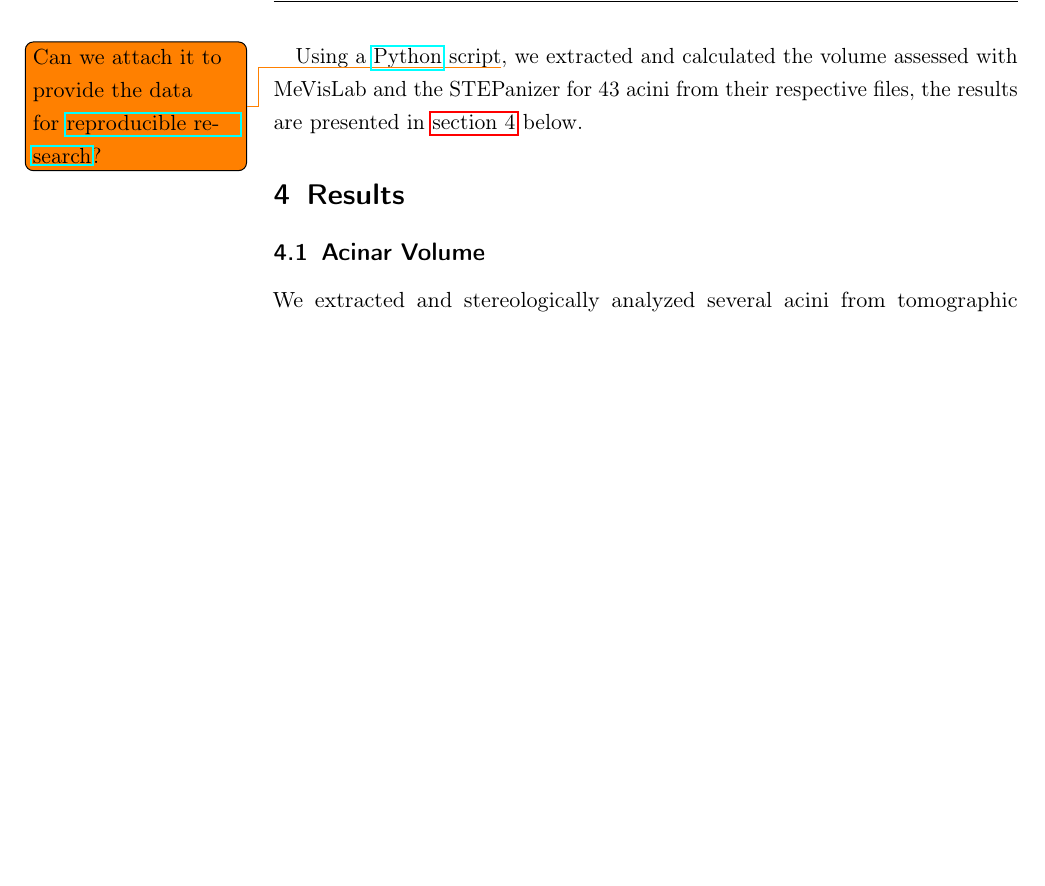
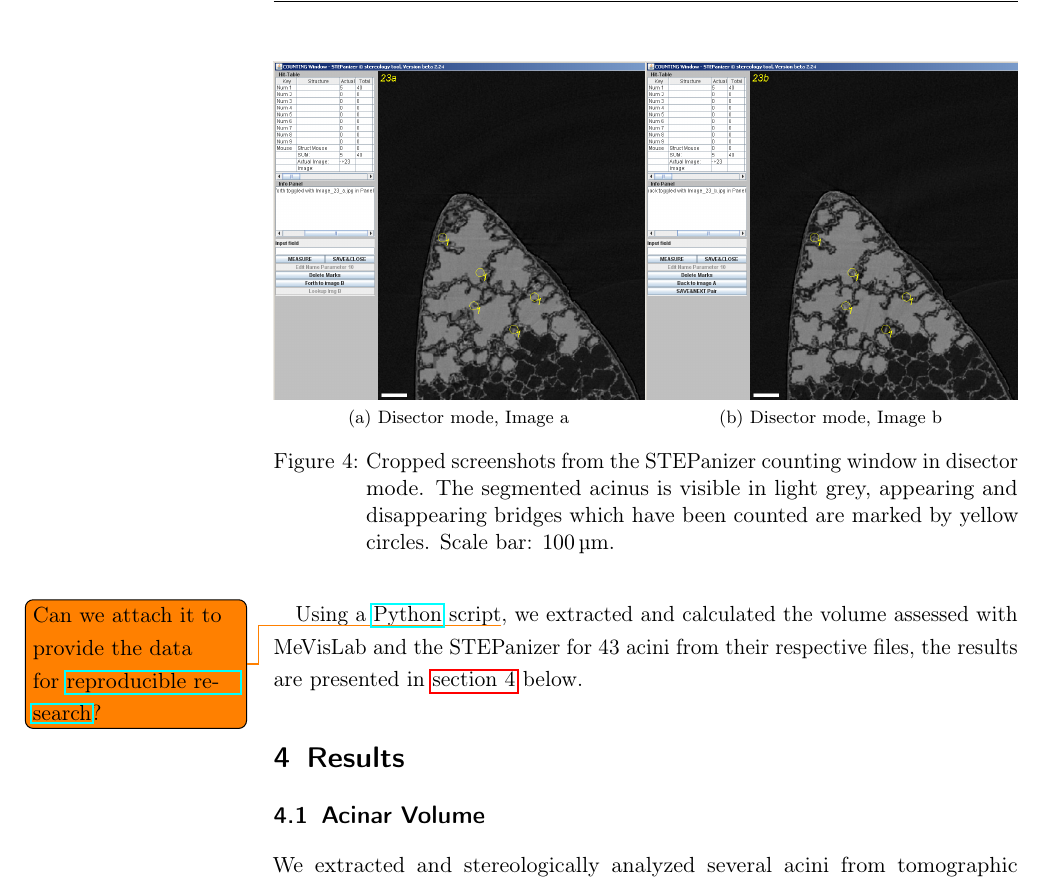
Before and after one commit to habi/AcinusPaperManuscript, a LaTeX paper (acinus.tex): part of page 14 of 22 before the commit and part of page 14 of 23 after it, cut at the place of the change, the shorter picture padded with empty space. Compiled offline with pdfLaTeX.

Commit message:
- Spellchecker run and additional figure explaining the stereological counting in disector mode. Screenshots from Evelynes work. - Results for number of alveoli and discussion of this is still missing.
git-svn-id: http://code.ana.unibe.ch/svn/AcinusPaper@44 c5b04d3c-c482-4734-ab45-a44f04dbb67a

```diff
--- a/acinus.tex
+++ b/acinus.tex
@@ -319,11 +319,22 @@ Counting points (green three-quarter circles) and intersections (red \href{https
 		% 914px = 0.1mm > 100px = 11um > 4568px = 500um, 914px = 100um
 		\draw[dashed,green,thick] (719,207) -- (937,207) -- (932,270) -- (723,270) -- cycle ;
 	\end{tikzpicture}%
-	\caption{STEPanizer counting window.
-		The segmented acinus is visible in light gray, the manhole cover which was used to separate this acinus is visualized with a dashed green line for display purposes.
+	\caption{Screenshot from the STEPanizer counting window.
+		The segmented acinus is visible in light grey, the manhole cover which was used to separate this acinus is visualized with a dashed green line for display purposes.
 		Both structures have been merged with the original tomographic data using the described MeVisLab work flow and exported to single JPG files.
 		Line and point probes (red lines and green circles) are overlaid over the image for counting.
 		To correctly assess all structures in the image, the original non-square datasets have been padded to a square, resulting in the small white rectangle at the bottom of the image.
+		Scale bar: \SI{100}{\micro\meter}.}
+	\label{fig:STEPanizer}
+\end{figure}
+
+\renewcommand{\imsize}{0.5\linewidth}
+\begin{figure}
+	\centering
+	\subfloat[Disector mode, Image a]{\includegraphics[width=\imsize]{img/R108C60B_B1_mrg-acinus10_EntranceCountingA_crop}}
+	\subfloat[Disector mode, Image b]{\includegraphics[width=\imsize]{img/R108C60B_B1_mrg-acinus10_EntranceCountingB_crop}}
+	\caption{Cropped screenshots from the STEPanizer counting window in disector mode.
+		The segmented acinus is visible in light grey, appearing and disappearing bridges which have been counted are marked by yellow circles.
 		Scale bar: \SI{100}{\micro\meter}.}
 	\label{fig:STEPanizer}
 \end{figure}
```
Also changed, not shown: img/R108C60B_B1_mrg-acinus10_EntranceCountingA.png (added), img/R108C60B_B1_mrg-acinus10_EntranceCountingA_crop.png (added), img/R108C60B_B1_mrg-acinus10_EntranceCountingB.png (added), img/R108C60B_B1_mrg-acinus10_EntranceCountingB_crop.png (added), acinus.tex (6 more changed lines).
